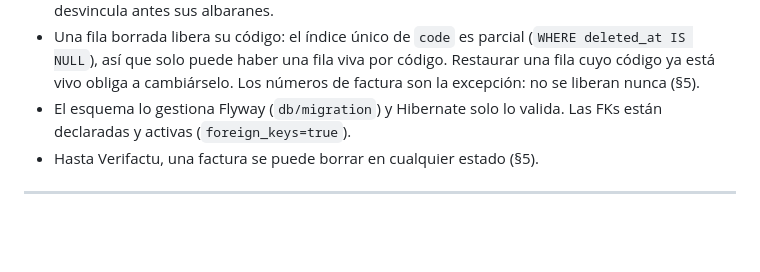
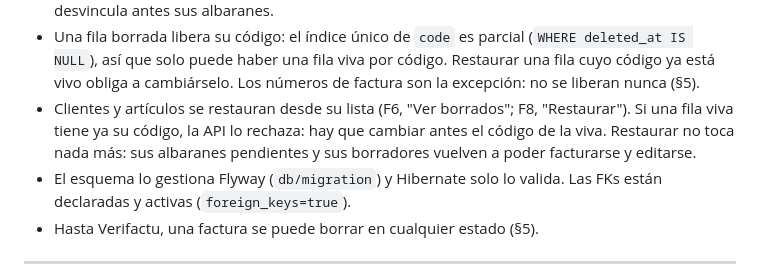
Before and after one commit to LuisPuchol/SelfBill, a Markdown page: CONCEPTO.md, the part around the change. GitHub-like rendering; blank space fills up the shorter version.

```diff
--- a/CONCEPTO.md
+++ b/CONCEPTO.md
@@ -225,6 +225,10 @@ borradas (ver abajo). Nada se elimina físicamente: el histórico es el producto
   (`WHERE deleted_at IS NULL`), así que solo puede haber una fila viva por código.
   Restaurar una fila cuyo código ya está vivo obliga a cambiárselo. Los números de factura
   son la excepción: no se liberan nunca (§5).
+- Clientes y artículos se restauran desde su lista (F6, "Ver borrados"; F8, "Restaurar").
+  Si una fila viva tiene ya su código, la API lo rechaza: hay que cambiar antes el código de
+  la viva. Restaurar no toca nada más: sus albaranes pendientes y sus borradores vuelven a
+  poder facturarse y editarse.
 - El esquema lo gestiona Flyway (`db/migration`) y Hibernate solo lo valida. Las FKs están
   declaradas y activas (`foreign_keys=true`).
 - Hasta Verifactu, una factura se puede borrar en cualquier estado (§5).
```
Also changed, not shown: PENDIENTES.md (+13 -34 lines), 1 other file.
